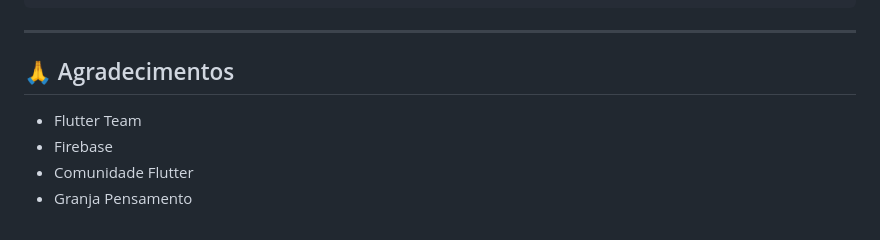
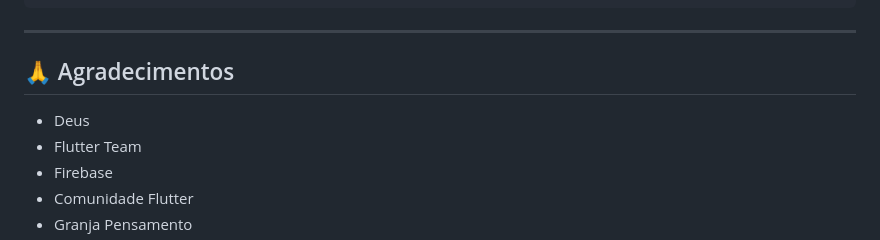
Before and after one commit to Shayder007/MONITORAMENTO_GRANJA, a Markdown page: README.md, the part around the change. Rendered like a GitHub page.

```diff
--- a/README.md
+++ b/README.md
@@ -292,7 +292,7 @@ flutter run
 
 
 ## 🙏 Agradecimentos
-
+- Deus
 - Flutter Team
 - Firebase
 - Comunidade Flutter
```
